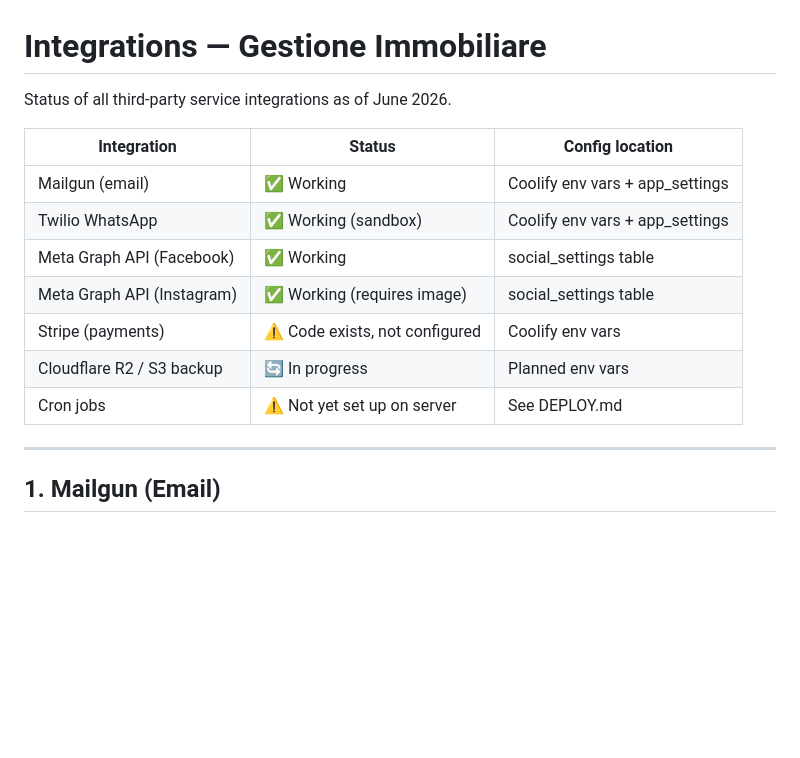
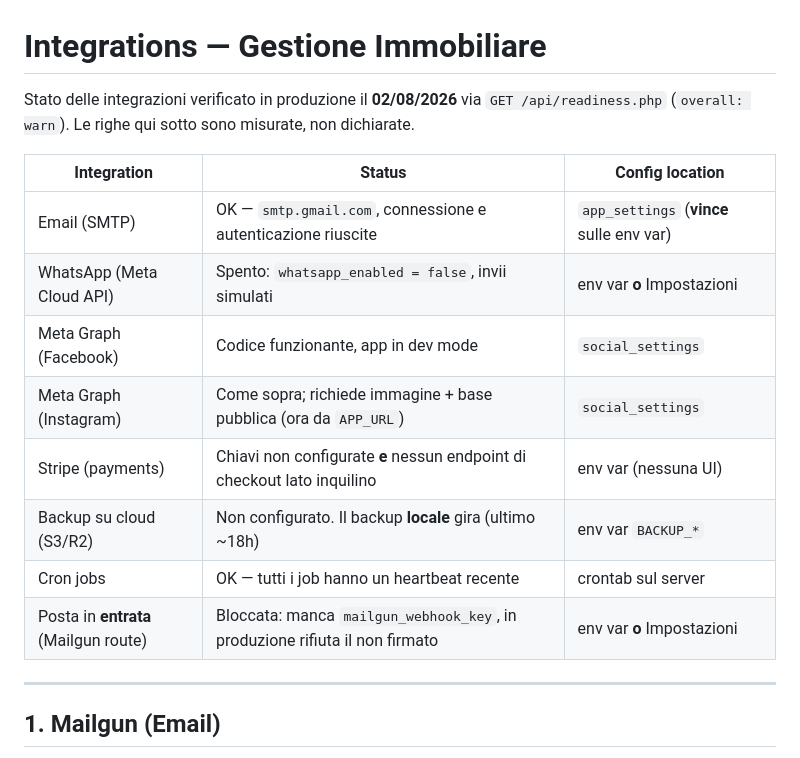
Before and after one commit to kristi2002/Gestione-Immobiliare, a Markdown page: docs/integrations/INTEGRATIONS.md, the part around one of its changes. Drawn GitHub-style; blank space fills up the shorter version.

```diff
--- a/docs/integrations/INTEGRATIONS.md
+++ b/docs/integrations/INTEGRATIONS.md
@@ -1,16 +1,19 @@
 # Integrations — Gestione Immobiliare
 
-Status of all third-party service integrations as of June 2026.
+Stato delle integrazioni verificato in produzione il **02/08/2026** via
+`GET /api/readiness.php` (`overall: warn`). Le righe qui sotto sono misurate,
+non dichiarate.
 
 | Integration | Status | Config location |
 |-------------|--------|-----------------|
-| Mailgun (email) | ✅ Working | Coolify env vars + app_settings |
-| Twilio WhatsApp | ✅ Working (sandbox) | Coolify env vars + app_settings |
-| Meta Graph API (Facebook) | ✅ Working | social_settings table |
-| Meta Graph API (Instagram) | ✅ Working (requires image) | social_settings table |
-| Stripe (payments) | ⚠️ Code exists, not configured | Coolify env vars |
-| Cloudflare R2 / S3 backup | 🔄 In progress | Planned env vars |
-| Cron jobs | ⚠️ Not yet set up on server | See DEPLOY.md |
+| Email (SMTP) | OK — `smtp.gmail.com`, connessione e autenticazione riuscite | `app_settings` (**vince** sulle env var) |
+| WhatsApp (Meta Cloud API) | Spento: `whatsapp_enabled = false`, invii simulati | env var **o** Impostazioni |
+| Meta Graph (Facebook) | Codice funzionante, app in dev mode | `social_settings` |
+| Meta Graph (Instagram) | Come sopra; richiede immagine + base pubblica (ora da `APP_URL`) | `social_settings` |
+| Stripe (payments) | Chiavi non configurate **e** nessun endpoint di checkout lato inquilino | env var (nessuna UI) |
+| Backup su cloud (S3/R2) | Non configurato. Il backup **locale** gira (ultimo ~18h) | env var `BACKUP_*` |
+| Cron jobs | OK — tutti i job hanno un heartbeat recente | crontab sul server |
+| Posta in **entrata** (Mailgun route) | Bloccata: manca `mailgun_webhook_key`, in produzione rifiuta il non firmato | env var **o** Impostazioni |
 
 ---
 
```
Also changed, not shown: other parts of docs/integrations/INTEGRATIONS.md (+61 -38 lines), docs/deployment/DEPLOY.md (+24 -7 lines).
